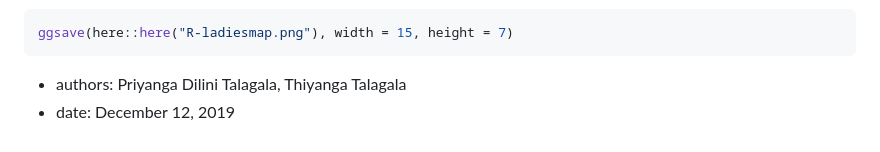
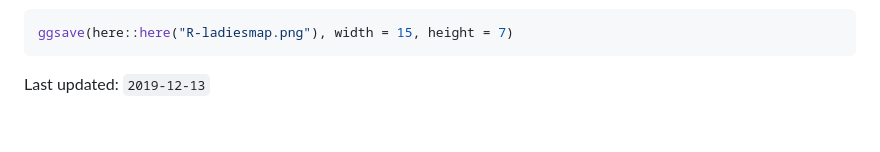
Before and after one commit to rladiescolombo/R-Ladies_world_map, a Markdown page: README.md, the part around the change. Drawn GitHub-style.

Commit message:
added last update

````diff
--- a/README.md
+++ b/README.md
@@ -78,5 +78,4 @@ p
 ggsave(here::here("R-ladiesmap.png"), width = 15, height = 7)
 ```
 
--   authors: Priyanga Dilini Talagala, Thiyanga Talagala
--   date: December 12, 2019
+Last updated: `2019-12-13`
````
Also changed, not shown: R-ladiesmap.png, 2 other files.
